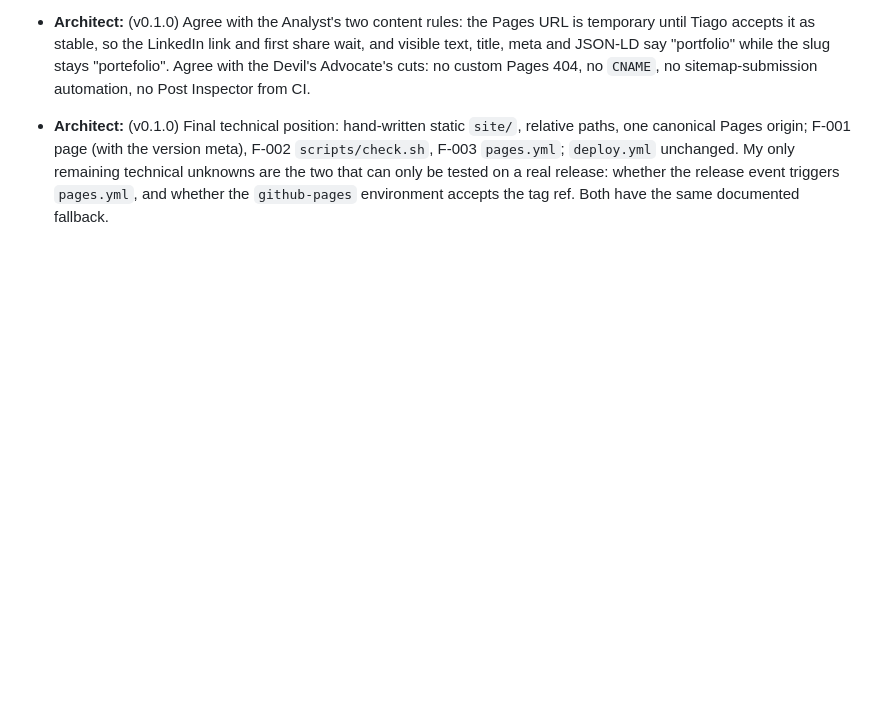
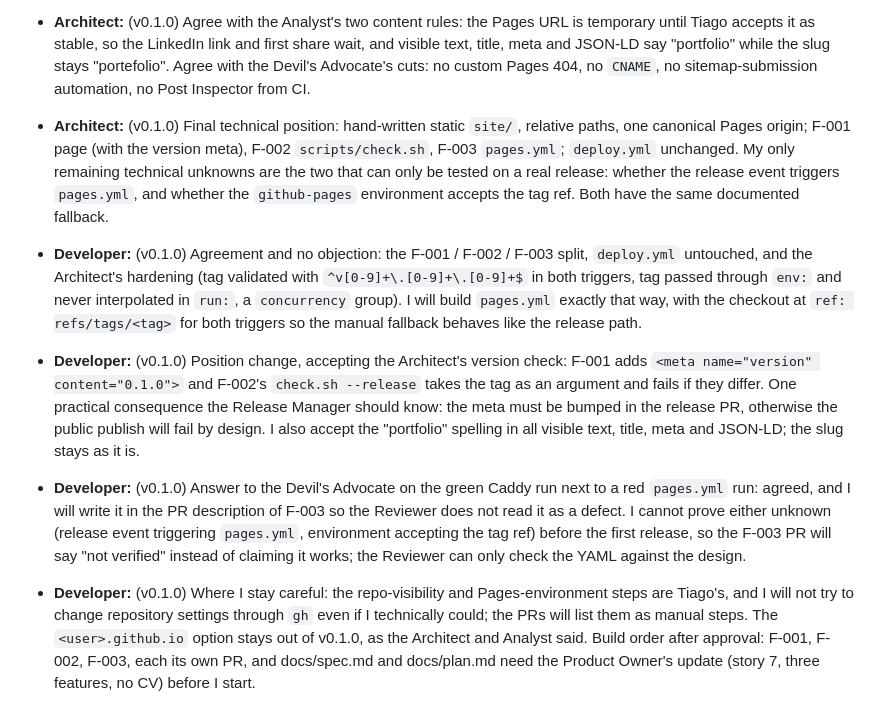
Before and after one commit to tiago-idea-factory/personal-it-portefolio, a Markdown page: docs/debate.md, the part around the change. Drawn GitHub-style; blank space fills up the shorter version.

Commit message:
Debate: Developer turn 2 on GitHub Pages hosting for v0.1.0
Co-Authored-By: Claude Sonnet 5.5 <noreply@anthropic.com>

```diff
--- a/docs/debate.md
+++ b/docs/debate.md
@@ -213,3 +213,8 @@ This supersedes the earlier "### Conclusion" above, which is kept for history.
 - **Architect:** (v0.1.0) Public repo and URL (Devil's Advocate risks 2 and 3): I agree with the Analyst that a separate `<user>.github.io` repo is not for v0.1.0. It would need a token or deploy key, which is a secret and a sync step. The cost of moving later is low in this design, since `site/` is already self-contained with relative paths and the only change is the base URL in one set of places that `check.sh` verifies, plus a re-release. The exposed content is a decision for Tiago, not a technical block. I note for his choice that `deploy.yml` contains a private LAN IP and an SSH username, not secrets, so it is not reachable from outside his network, but I cannot assess his comfort with it being public.
 - **Architect:** (v0.1.0) Agree with the Analyst's two content rules: the Pages URL is temporary until Tiago accepts it as stable, so the LinkedIn link and first share wait, and visible text, title, meta and JSON-LD say "portfolio" while the slug stays "portefolio". Agree with the Devil's Advocate's cuts: no custom Pages 404, no `CNAME`, no sitemap-submission automation, no Post Inspector from CI.
 - **Architect:** (v0.1.0) Final technical position: hand-written static `site/`, relative paths, one canonical Pages origin; F-001 page (with the version meta), F-002 `scripts/check.sh`, F-003 `pages.yml`; `deploy.yml` unchanged. My only remaining technical unknowns are the two that can only be tested on a real release: whether the release event triggers `pages.yml`, and whether the `github-pages` environment accepts the tag ref. Both have the same documented fallback.
+
+- **Developer:** (v0.1.0) Agreement and no objection: the F-001 / F-002 / F-003 split, `deploy.yml` untouched, and the Architect's hardening (tag validated with `^v[0-9]+\.[0-9]+\.[0-9]+$` in both triggers, tag passed through `env:` and never interpolated in `run:`, a `concurrency` group). I will build `pages.yml` exactly that way, with the checkout at `ref: refs/tags/<tag>` for both triggers so the manual fallback behaves like the release path.
+- **Developer:** (v0.1.0) Position change, accepting the Architect's version check: F-001 adds `<meta name="version" content="0.1.0">` and F-002's `check.sh --release` takes the tag as an argument and fails if they differ. One practical consequence the Release Manager should know: the meta must be bumped in the release PR, otherwise the public publish will fail by design. I also accept the "portfolio" spelling in all visible text, title, meta and JSON-LD; the slug stays as it is.
+- **Developer:** (v0.1.0) Answer to the Devil's Advocate on the green Caddy run next to a red `pages.yml` run: agreed, and I will write it in the PR description of F-003 so the Reviewer does not read it as a defect. I cannot prove either unknown (release event triggering `pages.yml`, environment accepting the tag ref) before the first release, so the F-003 PR will say "not verified" instead of claiming it works; the Reviewer can only check the YAML against the design.
+- **Developer:** (v0.1.0) Where I stay careful: the repo-visibility and Pages-environment steps are Tiago's, and I will not try to change repository settings through `gh` even if I technically could; the PRs will list them as manual steps. The `<user>.github.io` option stays out of v0.1.0, as the Architect and Analyst said. Build order after approval: F-001, F-002, F-003, each its own PR, and docs/spec.md and docs/plan.md need the Product Owner's update (story 7, three features, no CV) before I start.
```
